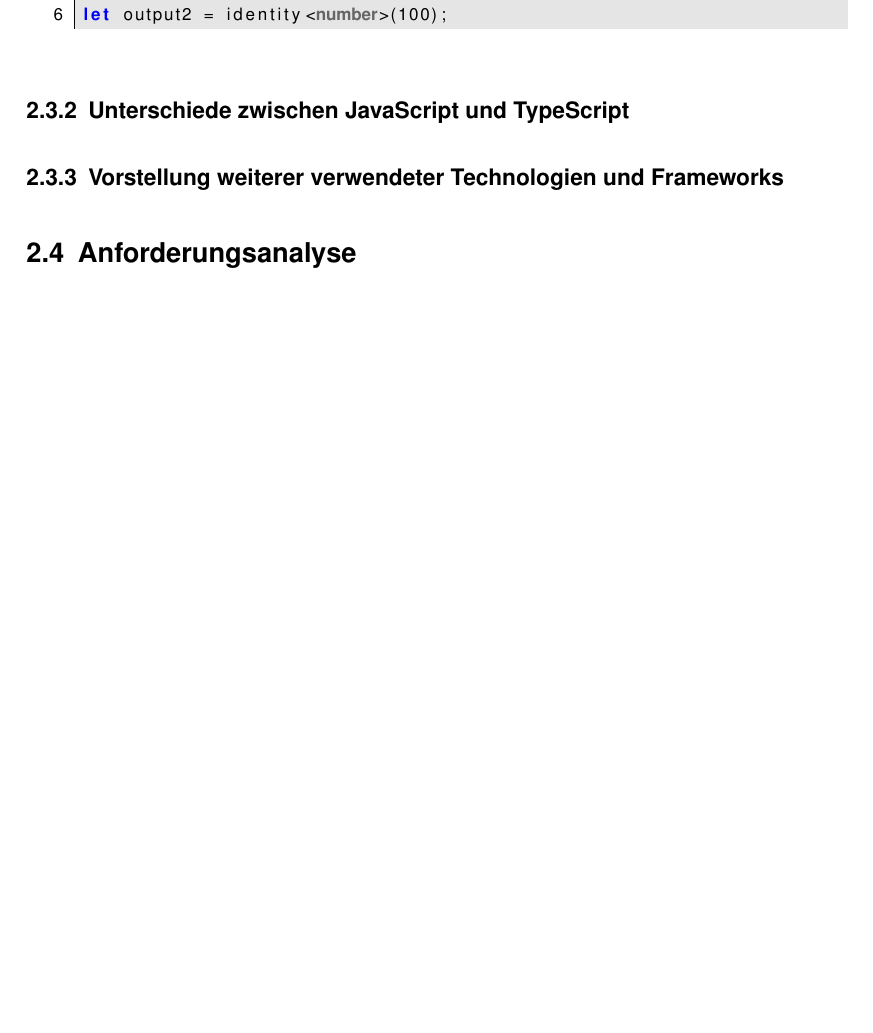
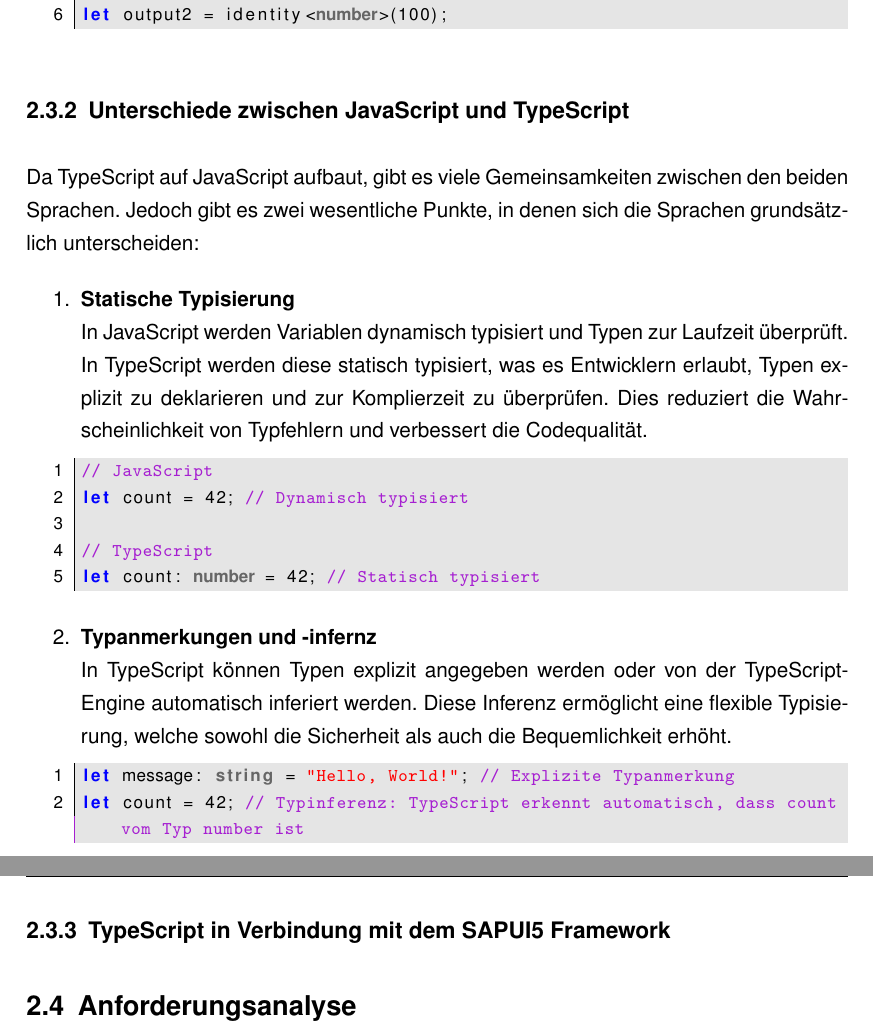
Before and after one commit to zlohbierdcul/InternshipReport, a LaTeX thesis (main.tex, which reads Sections/03_Techniken.tex): part of page 20 of 25 before the commit and two parts of pages 20 and 21 of 25 after it, the two joined at a grey line, cut so that both start at the same text, the shorter picture padded with empty space. Compiled offline with pdfLaTeX.

Commit message:
added JS TS differences

```diff
--- a/Sections/03_Techniken.tex
+++ b/Sections/03_Techniken.tex
@@ -78,5 +78,28 @@
 \end{itemize}
 
 \subsection[Unterschiede zwischen JavaScript und TypeScript]{Unterschiede zwischen JavaScript und TypeScript}
+Da TypeScript auf JavaScript aufbaut, gibt es viele Gemeinsamkeiten zwischen den beiden Sprachen.
+Jedoch gibt es zwei wesentliche Punkte, in denen sich die Sprachen grundsätzlich unterscheiden:
 
-\subsection[Vorstellung weiterer verwendeter Technologien und Frameworks]{Vorstellung weiterer verwendeter Technologien und Frameworks}
+\begin{enumerate}
+    \item \textbf{Statische Typisierung} \\
+    In JavaScript werden Variablen dynamisch typisiert und Typen zur Laufzeit überprüft. In TypeScript werden diese statisch typisiert, was es Entwicklern erlaubt, Typen explizit zu deklarieren und zur Komplierzeit zu überprüfen.
+    Dies reduziert die Wahrscheinlichkeit von Typfehlern und verbessert die Codequalität.
+    \begin{lstlisting}
+        // JavaScript
+        let count = 42; // Dynamisch typisiert
+
+        // TypeScript
+        let count: number = 42; // Statisch typisiert
+    \end{lstlisting}
+    \item \textbf{Typanmerkungen und -infernz} \\
+    In TypeScript können Typen explizit angegeben werden oder von der TypeScript-Engine automatisch inferiert werden.
+    Diese Inferenz ermöglicht eine flexible Typisierung, welche sowohl die Sicherheit als auch die Bequemlichkeit erhöht.
+    \begin{lstlisting}
+        let message: string = "Hello, World!"; // Explizite Typanmerkung
+        let count = 42; // Typinferenz: TypeScript erkennt automatisch, dass count vom Typ number ist
+    \end{lstlisting}
+\end{enumerate}
+
+
+\subsection[TypeScript in Verbindung mit dem SAPUI5 Framework]{TypeScript in Verbindung mit dem SAPUI5 Framework}
```
